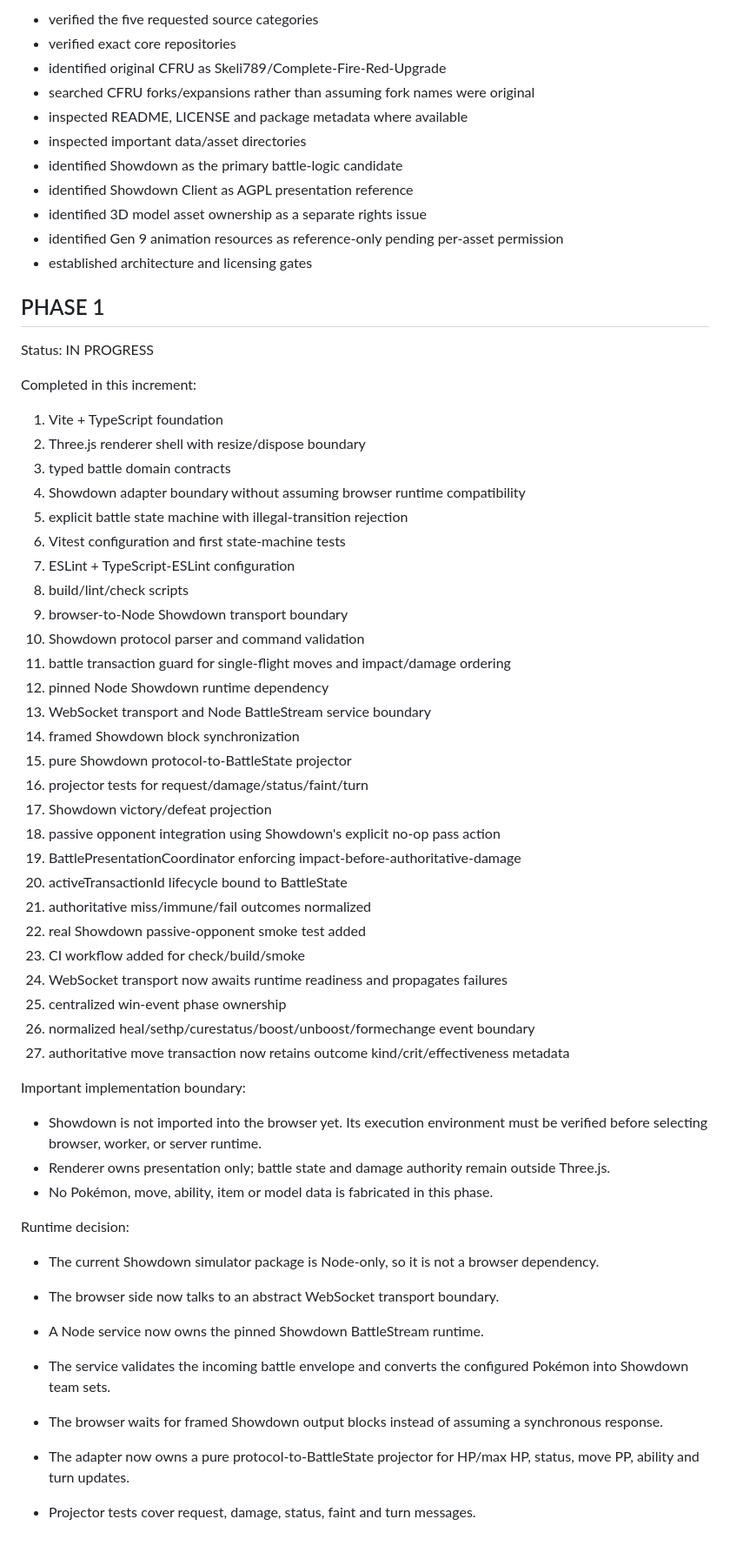
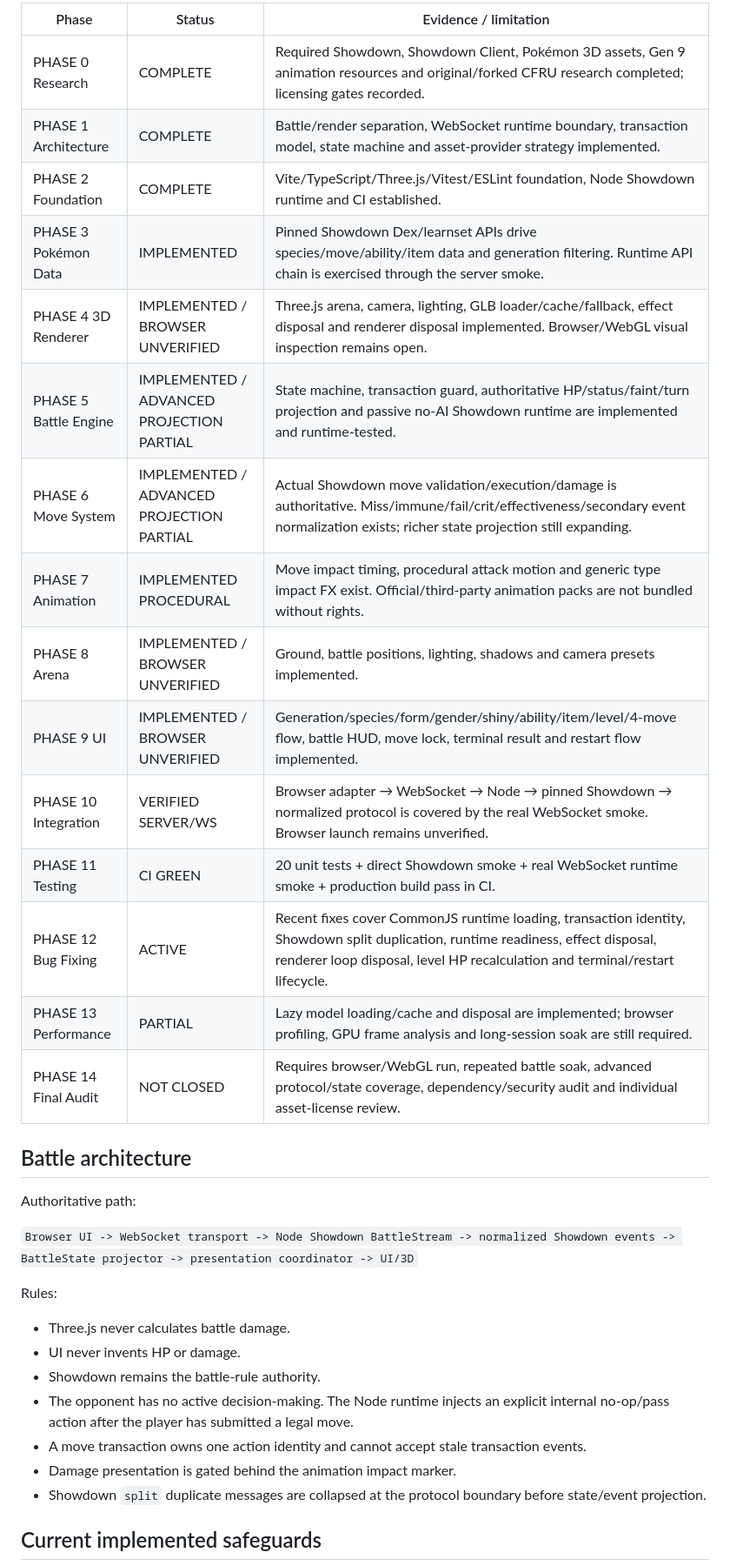
Before and after one commit to xxxdgonb/pokemon-3d-battle-web, a Markdown page: PROJECT_STATUS.md, the part around one of its changes. Shown at 87% size. Drawn GitHub-style; blank space fills up the shorter version.

```diff
--- a/PROJECT_STATUS.md
+++ b/PROJECT_STATUS.md
@@ -31,60 +37,36 @@ This is a foundation-from-zero project.
 
-- verified the five requested source categories
-- verified exact core repositories
-- identified original CFRU as Skeli789/Complete-Fire-Red-Upgrade
-- searched CFRU forks/expansions rather than assuming fork names were original
-- inspected README, LICENSE and package metadata where available
-- inspected important data/asset directories
-- identified Showdown as the primary battle-logic candidate
-- identified Showdown Client as AGPL presentation reference
-- identified 3D model asset ownership as a separate rights issue
-- identified Gen 9 animation resources as reference-only pending per-asset permission
-- established architecture and licensing gates
+| Phase | Status | Evidence / limitation |
+|---|---|---|
+| PHASE 0 Research | COMPLETE | Required Showdown, Showdown Client, Pokémon 3D assets, Gen 9 animation resources and original/forked CFRU research completed; licensing gates recorded. |
+| PHASE 1 Architecture | COMPLETE | Battle/render separation, WebSocket runtime boundary, transaction model, state machine and asset-provider strategy implemented. |
+| PHASE 2 Foundation | COMPLETE | Vite/TypeScript/Three.js/Vitest/ESLint foundation, Node Showdown runtime and CI established. |
+| PHASE 3 Pokémon Data | IMPLEMENTED | Pinned Showdown Dex/learnset APIs drive species/move/ability/item data and generation filtering. Runtime API chain is exercised through the server smoke. |
+| PHASE 4 3D Renderer | IMPLEMENTED / BROWSER UNVERIFIED | Three.js arena, camera, lighting, GLB loader/cache/fallback, effect disposal and renderer disposal implemented. Browser/WebGL visual inspection remains open. |
+| PHASE 5 Battle Engine | IMPLEMENTED / ADVANCED PROJECTION PARTIAL | State machine, transaction guard, authoritative HP/status/faint/turn projection and passive no-AI Showdown runtime are implemented and runtime-tested. |
+| PHASE 6 Move System | IMPLEMENTED / ADVANCED PROJECTION PARTIAL | Actual Showdown move validation/execution/damage is authoritative. Miss/immune/fail/crit/effectiveness/secondary event normalization exists; richer state projection still expanding. |
+| PHASE 7 Animation | IMPLEMENTED PROCEDURAL | Move impact timing, procedural attack motion and generic type impact FX exist. Official/third-party animation packs are not bundled without rights. |
+| PHASE 8 Arena | IMPLEMENTED / BROWSER UNVERIFIED | Ground, battle positions, lighting, shadows and camera presets implemented. |
+| PHASE 9 UI | IMPLEMENTED / BROWSER UNVERIFIED | Generation/species/form/gender/shiny/ability/item/level/4-move flow, battle HUD, move lock, terminal result and restart flow implemented. |
+| PHASE 10 Integration | VERIFIED SERVER/WS | Browser adapter → WebSocket → Node → pinned Showdown → normalized protocol is covered by the real WebSocket smoke. Browser launch remains unverified. |
+| PHASE 11 Testing | CI GREEN | 20 unit tests + direct Showdown smoke + real WebSocket runtime smoke + production build pass in CI. |
+| PHASE 12 Bug Fixing | ACTIVE | Recent fixes cover CommonJS runtime loading, transaction identity, Showdown split duplication, runtime readiness, effect disposal, renderer loop disposal, level HP recalculation and terminal/restart lifecycle. |
+| PHASE 13 Performance | PARTIAL | Lazy model loading/cache and disposal are implemented; browser profiling, GPU frame analysis and long-session soak are still required. |
+| PHASE 14 Final Audit | NOT CLOSED | Requires browser/WebGL run, repeated battle soak, advanced protocol/state coverage, dependency/security audit and individual asset-license review. |
 
-## PHASE 1
+## Battle architecture
 
-Status: IN PROGRESS
+Authoritative path:
 
-Completed in this increment:
-1. Vite + TypeScript foundation
-2. Three.js renderer shell with resize/dispose boundary
-3. typed battle domain contracts
-4. Showdown adapter boundary without assuming browser runtime compatibility
-5. explicit battle state machine with illegal-transition rejection
-6. Vitest configuration and first state-machine tests
-7. ESLint + TypeScript-ESLint configuration
-8. build/lint/check scripts
-9. browser-to-Node Showdown transport boundary
-10. Showdown protocol parser and command validation
-11. battle transaction guard for single-flight moves and impact/damage ordering
-12. pinned Node Showdown runtime dependency
-13. WebSocket transport and Node BattleStream service boundary
-14. framed Showdown block synchronization
-15. pure Showdown protocol-to-BattleState projector
-16. projector tests for request/damage/status/faint/turn
-17. Showdown victory/defeat projection
-18. passive opponent integration using Showdown's explicit no-op pass action
-19. BattlePresentationCoordinator enforcing impact-before-authoritative-damage
-20. activeTransactionId lifecycle bound to BattleState
-21. authoritative miss/immune/fail outcomes normalized
-22. real Showdown passive-opponent smoke test added
-23. CI workflow added for check/build/smoke
-24. WebSocket transport now awaits runtime readiness and propagates failures
-25. centralized win-event phase ownership
-26. normalized heal/sethp/curestatus/boost/unboost/formechange event boundary
-27. authoritative move transaction now retains outcome kind/crit/effectiveness metadata
+`Browser UI -> WebSocket transport -> Node Showdown BattleStream -> normalized Showdown events -> BattleState projector -> presentation coordinator -> UI/3D`
 
-Important implementation boundary:
-- Showdown is not imported into the browser yet. Its execution environment must be verified before selecting browser, worker, or server runtime.
-- Renderer owns presentation only; battle state and damage authority remain outside Three.js.
-- No Pokémon, move, ability, item or model data is fabricated in this phase.
+Rules:
+- Three.js never calculates battle damage.
+- UI never invents HP or damage.
+- Showdown remains the battle-rule authority.
+- The opponent has no active decision-making. The Node runtime injects an explicit internal no-op/pass action after the player has submitted a legal move.
+- A move transaction owns one action identity and cannot accept stale transaction events.
+- Damage presentation is gated behind the animation impact marker.
+- Showdown `split` duplicate messages are collapsed at the protocol boundary before state/event projection.
 
-Runtime decision:
-- The current Showdown simulator package is Node-only, so it is not a browser dependency.
-- The browser side now talks to an abstract WebSocket transport boundary.
-- A Node service now owns the pinned Showdown BattleStream runtime.
-- The service validates the incoming battle envelope and converts the configured Pokémon into Showdown team sets.
-- The browser waits for framed Showdown output blocks instead of assuming a synchronous response.
-- The adapter now owns a pure protocol-to-BattleState projector for HP/max HP, status, move PP, ability and turn updates.
-- Projector tests cover request, damage, status, faint and turn messages.
+## Current implemented safeguards
 
```
Also changed, not shown: other parts of PROJECT_STATUS.md (+120 -98 lines).
